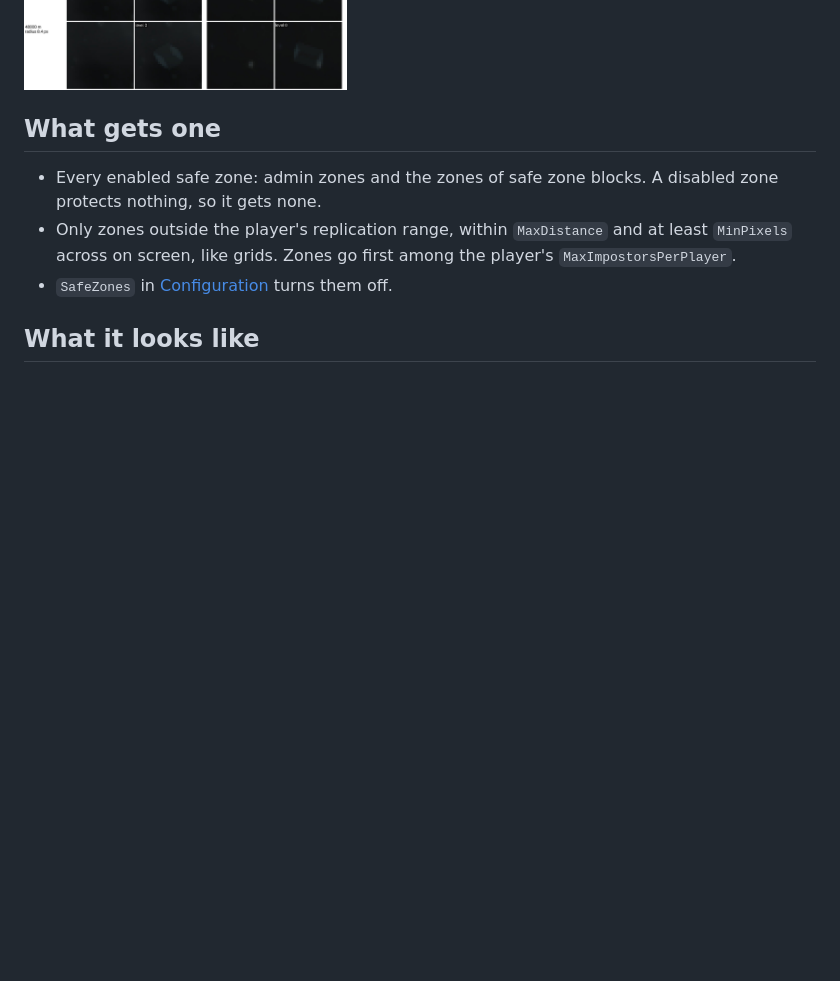
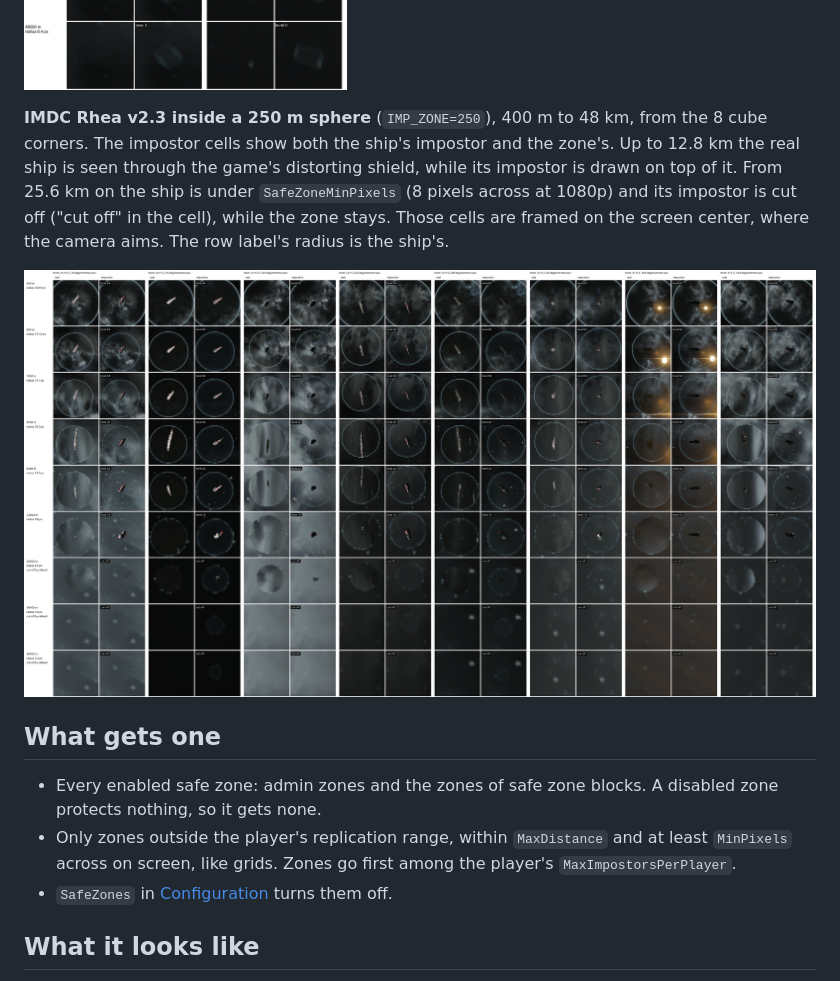
Before and after one commit to CometWorks/impostors, a Markdown page: Docs/SafeZones.md, the part around the change. GitHub-like rendering; pictures changed too: Docs/images/safezone-rhea.jpg (added); blank space fills up the shorter version.

Commit message:
Safe zones page: Rhea inside a zone; compare.py frames the cells of cut-off targets

```diff
--- a/Docs/SafeZones.md
+++ b/Docs/SafeZones.md
@@ -20,6 +20,15 @@ is that of the zone's bounding box, about 1.7 times a sphere's own. Rendered at
 **Box, 600 x 300 x 400 m** (`safezone:600,300,400`), 1.5 to 48 km, 6 quads.
 
 ![600 x 300 x 400 m safe zone box, real and impostor from 2 directions, 1.5 to 48 km](images/safezone-box.jpg)
+
+**IMDC Rhea v2.3 inside a 250 m sphere** (`IMP_ZONE=250`), 400 m to 48 km, from the 8 cube
+corners. The impostor cells show both the ship's impostor and the zone's. Up to 12.8 km the
+real ship is seen through the game's distorting shield, while its impostor is drawn on top of
+it. From 25.6 km on the ship is under `SafeZoneMinPixels` (8 pixels across at 1080p) and its
+impostor is cut off ("cut off" in the cell), while the zone stays. Those cells are framed on
+the screen center, where the camera aims. The row label's radius is the ship's.
+
+![IMDC Rhea v2.3 in a 250 m safe zone, real and impostor from 8 directions, 400 m to 48 km](images/safezone-rhea.jpg)
 
 ## What gets one
 
```
Also changed, not shown: 1 other file.
